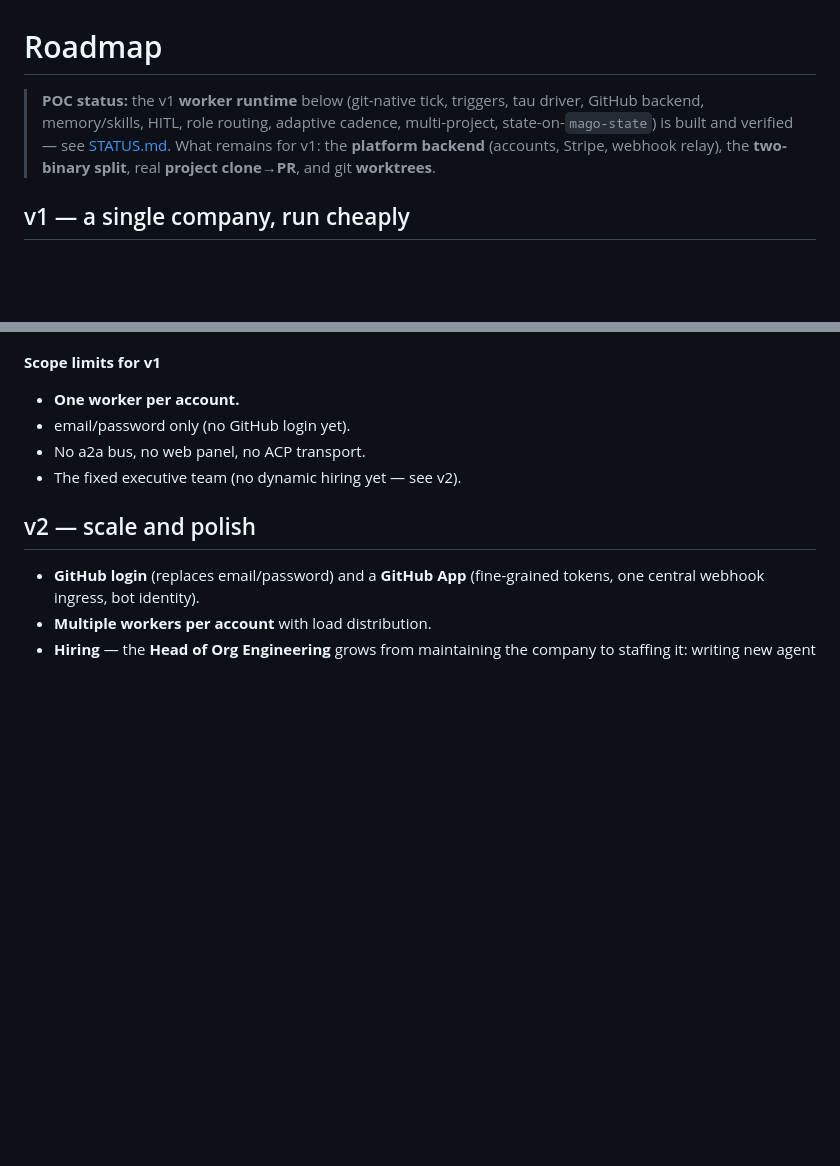
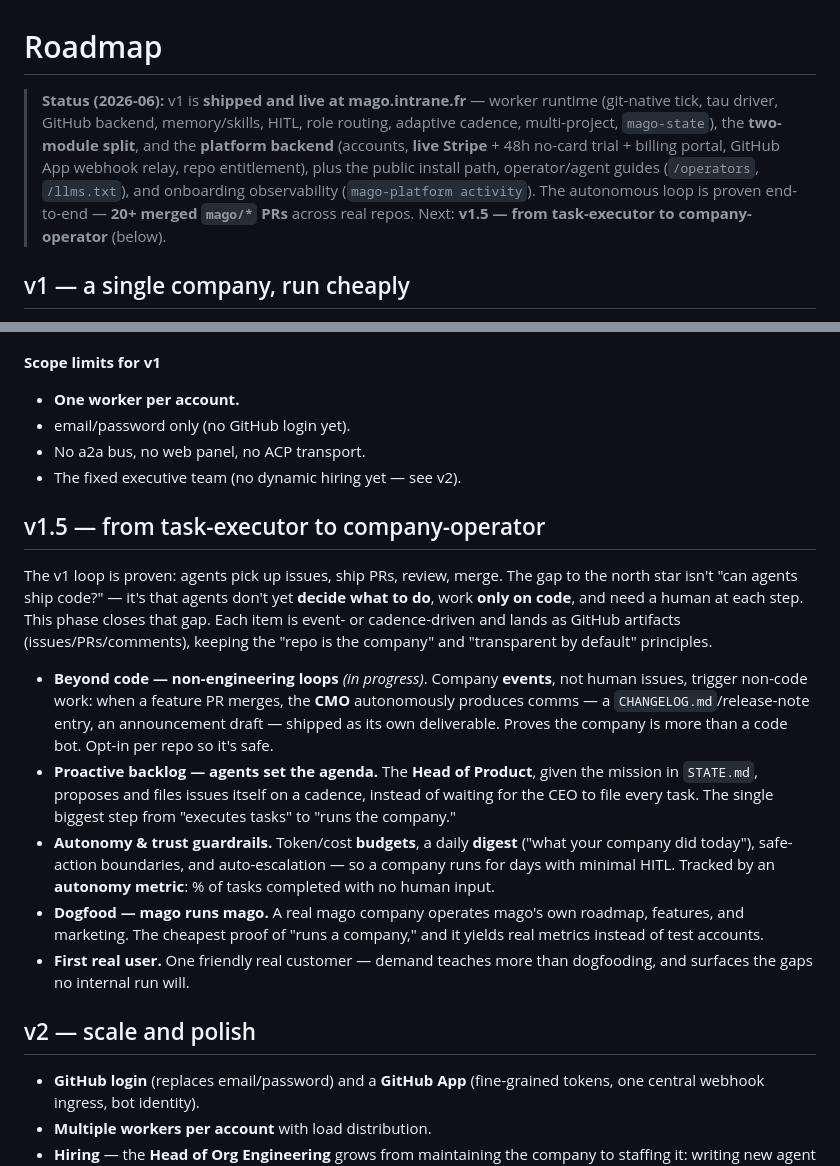
Before and after one commit to javimosch/mago, a Markdown page: docs/ROADMAP.md, 2 parts joined by grey strips. Rendered like a GitHub page; blank space fills up the shorter version.

Commit message:
roadmap: mark v1 shipped/live; add v1.5 'task-executor -> company-operator' phase
Co-Authored-By: Claude Opus 4.8 (1M context) <noreply@anthropic.com>

```diff
--- a/docs/ROADMAP.md
+++ b/docs/ROADMAP.md
@@ -1,10 +1,13 @@
 # Roadmap
 
-> **POC status:** the v1 **worker runtime** below (git-native tick, triggers, tau driver,
-> GitHub backend, memory/skills, HITL, role routing, adaptive cadence, multi-project,
-> state-on-`mago-state`) is built and verified — see [STATUS.md](STATUS.md). What remains
-> for v1: the **platform backend** (accounts, Stripe, webhook relay), the **two-binary
-> split**, real **project clone→PR**, and git **worktrees**.
+> **Status (2026-06):** v1 is **shipped and live at mago.intrane.fr** — worker runtime
+> (git-native tick, tau driver, GitHub backend, memory/skills, HITL, role routing, adaptive
+> cadence, multi-project, `mago-state`), the **two-module split**, and the **platform backend**
+> (accounts, **live Stripe** + 48h no-card trial + billing portal, GitHub App webhook relay,
+> repo entitlement), plus the public install path, operator/agent guides (`/operators`,
+> `/llms.txt`), and onboarding observability (`mago-platform activity`). The autonomous loop is
+> proven end-to-end — **20+ merged `mago/*` PRs** across real repos. Next: **v1.5 — from
+> task-executor to company-operator** (below).
 
 ## v1 — a single company, run cheaply
 
@@ -44,6 +47,30 @@ needed.
 - No a2a bus, no web panel, no ACP transport.
 - The fixed executive team (no dynamic hiring yet — see v2).
 
+## v1.5 — from task-executor to company-operator
+
+The v1 loop is proven: agents pick up issues, ship PRs, review, merge. The gap to the north
+star isn't "can agents ship code?" — it's that agents don't yet **decide what to do**, work
+**only on code**, and need a human at each step. This phase closes that gap. Each item is
+event- or cadence-driven and lands as GitHub artifacts (issues/PRs/comments), keeping the
+"repo is the company" and "transparent by default" principles.
+
+- **Beyond code — non-engineering loops** *(in progress)*. Company **events**, not human issues,
+  trigger non-code work: when a feature PR merges, the **CMO** autonomously produces comms — a
+  `CHANGELOG.md`/release-note entry, an announcement draft — shipped as its own deliverable.
+  Proves the company is more than a code bot. Opt-in per repo so it's safe.
+- **Proactive backlog — agents set the agenda.** The **Head of Product**, given the mission in
+  `STATE.md`, proposes and files issues itself on a cadence, instead of waiting for the CEO to
+  file every task. The single biggest step from "executes tasks" to "runs the company."
+- **Autonomy & trust guardrails.** Token/cost **budgets**, a daily **digest** ("what your company
+  did today"), safe-action boundaries, and auto-escalation — so a company runs for days with
+  minimal HITL. Tracked by an **autonomy metric**: % of tasks completed with no human input.
+- **Dogfood — mago runs mago.** A real mago company operates mago's own roadmap, features, and
+  marketing. The cheapest proof of "runs a company," and it yields real metrics instead of test
+  accounts.
+- **First real user.** One friendly real customer — demand teaches more than dogfooding, and
+  surfaces the gaps no internal run will.
+
 ## v2 — scale and polish
 
 - **GitHub login** (replaces email/password) and a **GitHub App** (fine-grained tokens,
```
